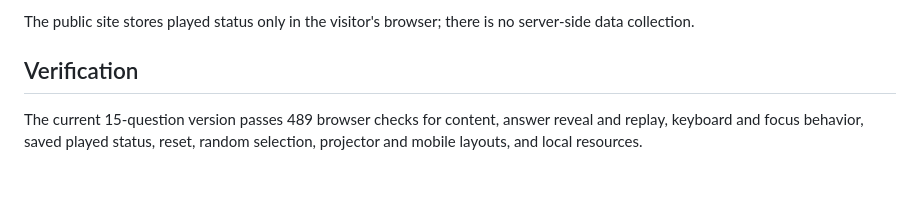
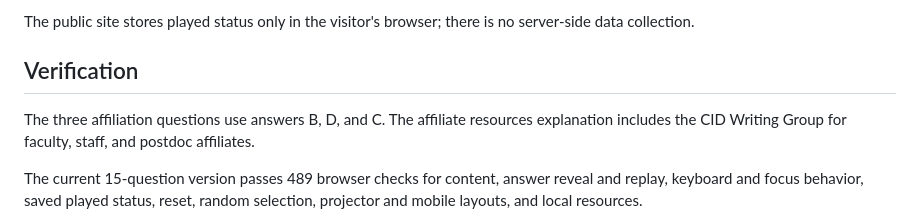
Before and after one commit to Stone-CID/cid-open-house-trivia, a Markdown page: README.md, the part around the change. Drawn GitHub-style; blank space fills up the shorter version.

Commit message:
Document affiliation answers and verification

```diff
--- a/README.md
+++ b/README.md
@@ -54,6 +54,8 @@ The public site stores played status only in the visitor's browser; there is no
 
 ## Verification
 
+The three affiliation questions use answers B, D, and C. The affiliate resources explanation includes the CID Writing Group for faculty, staff, and postdoc affiliates.
+
 The current 15-question version passes 489 browser checks for content, answer reveal and replay, keyboard and focus behavior, saved played status, reset, random selection, projector and mobile layouts, and local resources.
 
 Prior to the October 13 content revisions, Safari browser checks passed for all 12 original questions, reveal/replay behavior, focus, shortcuts, random selection until exhaustion, persistence, and reset. All question and reveal layouts fit 1920×1080 and 1366×768 viewports; 375 px and 320 px layouts had no horizontal overflow. The board and longest questions/reveals were visually inspected. Opening `index.html` directly also worked with the local server stopped, including saved played status across a refresh.
```
